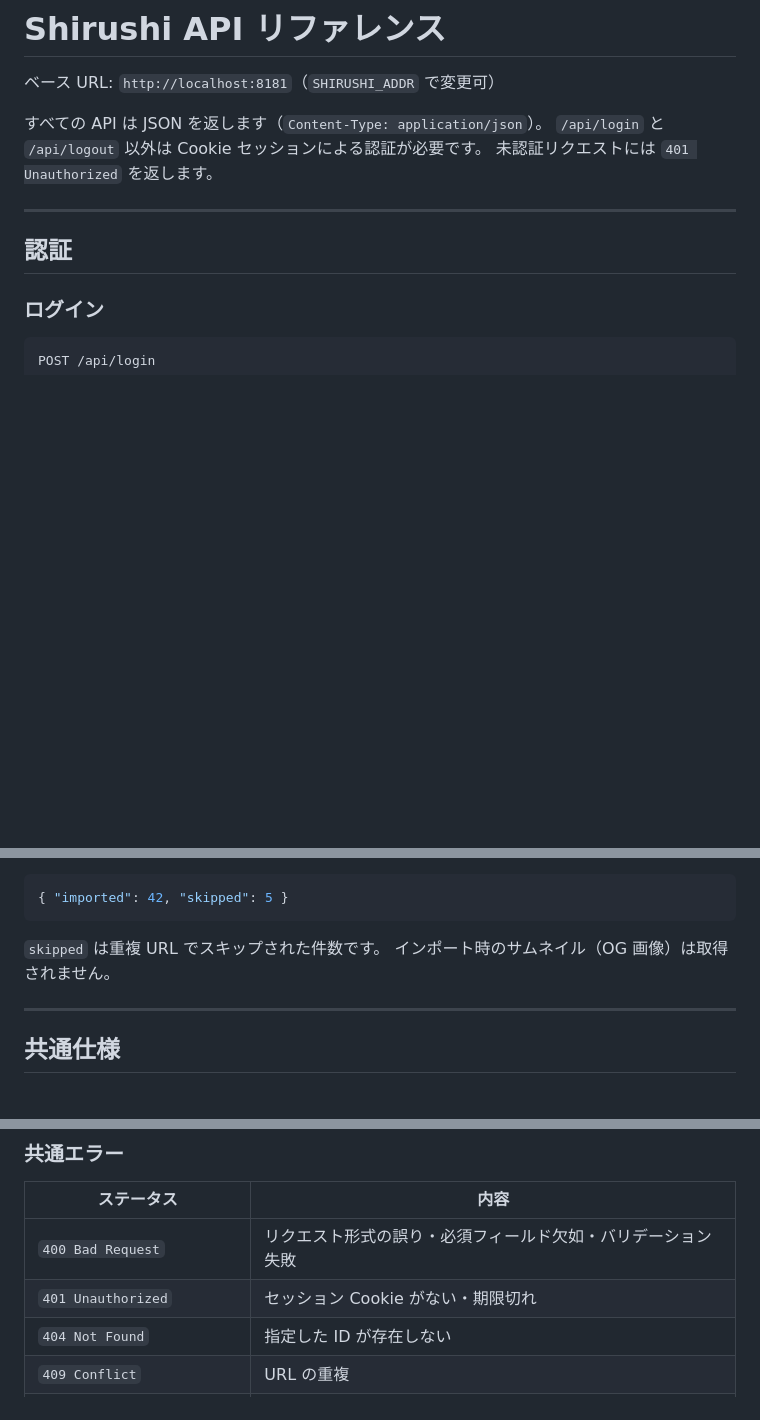
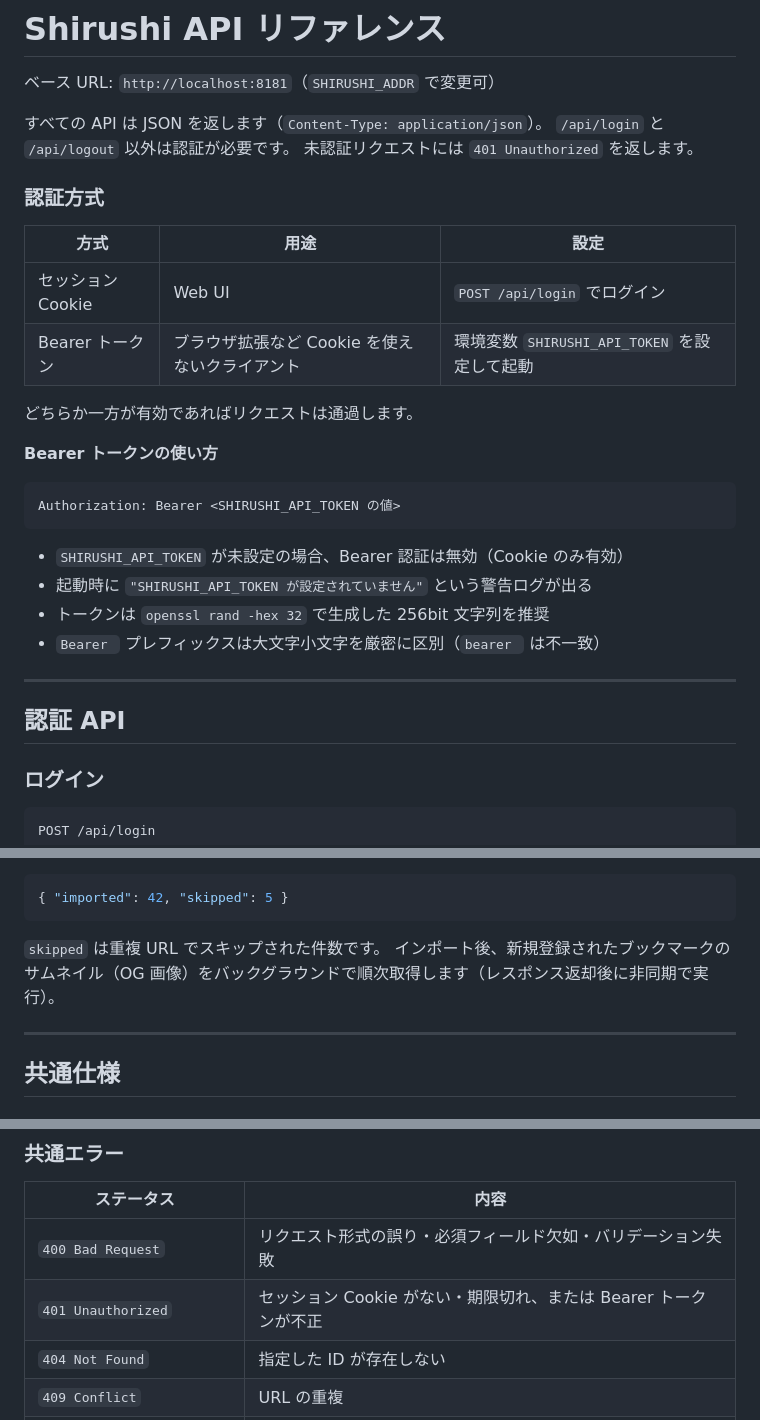
Before and after one commit to HarakaraSite/shirushi, a Markdown page: docs/api.md, 3 parts joined by grey strips. GitHub-like rendering; blank space fills up the shorter version.

Commit message:
docs: update API reference for Bearer token authentication (v1)
- add authentication method table (Cookie vs Bearer)
- document SHIRUSHI_API_TOKEN usage, token generation, and prefix casing rule
- update 401 error description to cover both Cookie and Bearer failure
- fix import description: thumbnail fetch is async background, not skipped

Co-Authored-By: Claude Sonnet 4.6 <noreply@anthropic.com>

````diff
--- a/docs/api.md
+++ b/docs/api.md
@@ -3,12 +3,32 @@
 ベース URL: `http://localhost:8181`（`SHIRUSHI_ADDR` で変更可）
 
 すべての API は JSON を返します（`Content-Type: application/json`）。
-`/api/login` と `/api/logout` 以外は Cookie セッションによる認証が必要です。
+`/api/login` と `/api/logout` 以外は認証が必要です。
 未認証リクエストには `401 Unauthorized` を返します。
+
+### 認証方式
+
+| 方式 | 用途 | 設定 |
+|------|------|------|
+| セッション Cookie | Web UI | `POST /api/login` でログイン |
+| Bearer トークン | ブラウザ拡張など Cookie を使えないクライアント | 環境変数 `SHIRUSHI_API_TOKEN` を設定して起動 |
+
+どちらか一方が有効であればリクエストは通過します。
+
+**Bearer トークンの使い方**
+
+```
+Authorization: Bearer <SHIRUSHI_API_TOKEN の値>
+```
+
+- `SHIRUSHI_API_TOKEN` が未設定の場合、Bearer 認証は無効（Cookie のみ有効）
+- 起動時に `"SHIRUSHI_API_TOKEN が設定されていません"` という警告ログが出る
+- トークンは `openssl rand -hex 32` で生成した 256bit 文字列を推奨
+- `Bearer ` プレフィックスは大文字小文字を厳密に区別（`bearer ` は不一致）
 
 ---
 
-## 認証
+## 認証 API
 
 ### ログイン
 
@@ -504,7 +524,7 @@ curl -b 'session=<token>' \
 ```
 
 `skipped` は重複 URL でスキップされた件数です。
-インポート時のサムネイル（OG 画像）は取得されません。
+インポート後、新規登録されたブックマークのサムネイル（OG 画像）をバックグラウンドで順次取得します（レスポンス返却後に非同期で実行）。
 
 ---
 
@@ -522,7 +542,7 @@ curl -b 'session=<token>' \
 | ステータス | 内容 |
 |-----------|------|
 | `400 Bad Request` | リクエスト形式の誤り・必須フィールド欠如・バリデーション失敗 |
-| `401 Unauthorized` | セッション Cookie がない・期限切れ |
+| `401 Unauthorized` | セッション Cookie がない・期限切れ、または Bearer トークンが不正 |
 | `404 Not Found` | 指定した ID が存在しない |
 | `409 Conflict` | URL の重複 |
 | `429 Too Many Requests` | ログイン失敗によるロック |
````
